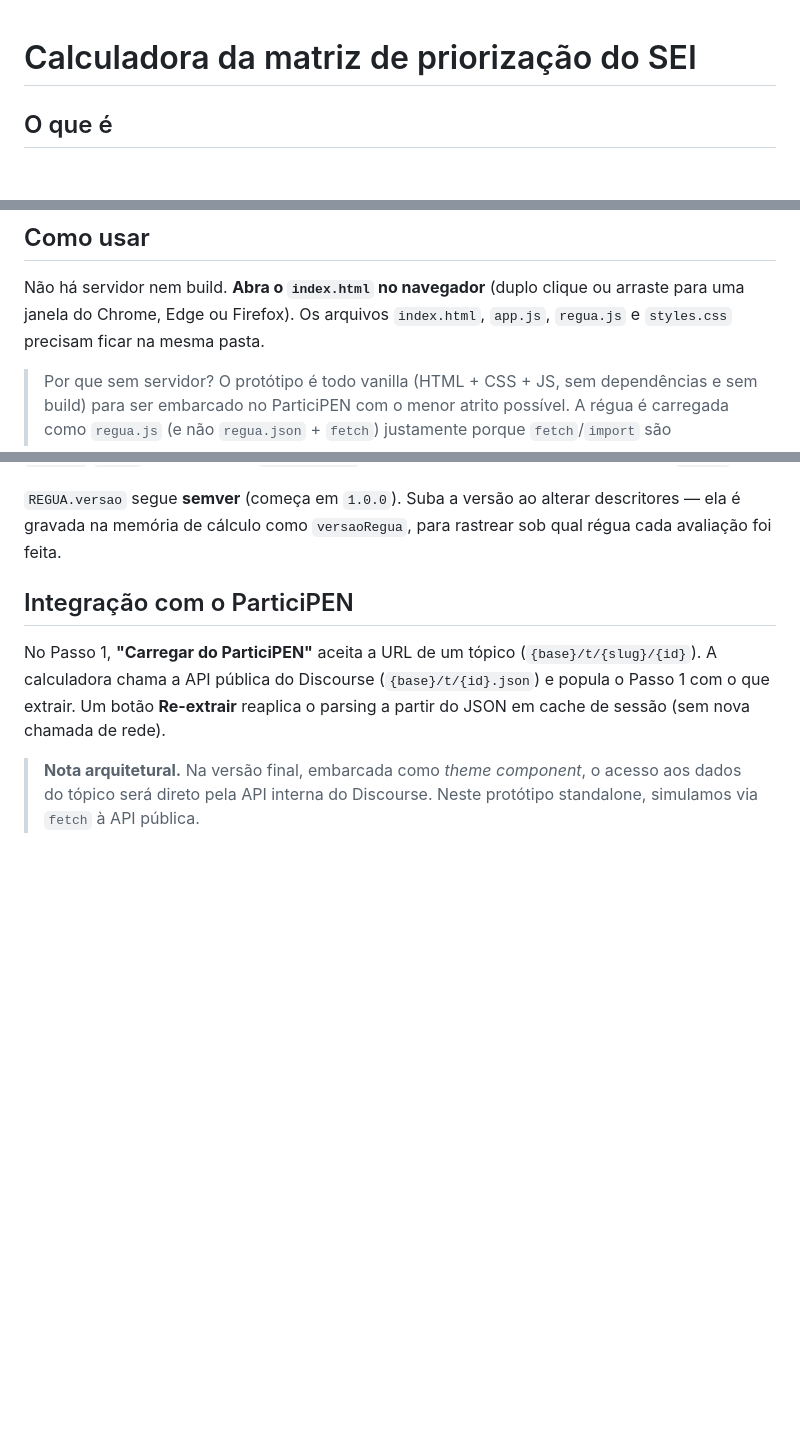
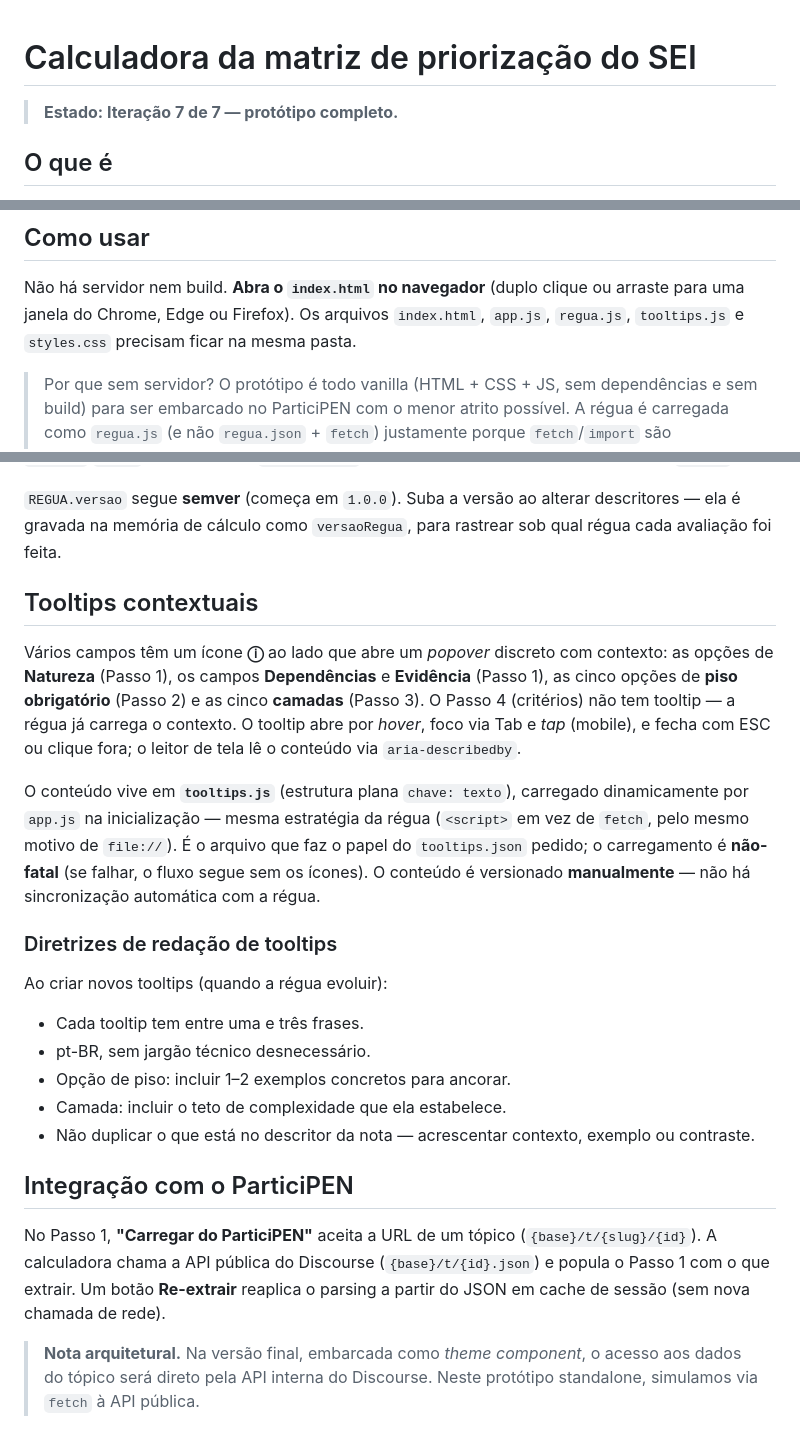
Before and after one commit to pedrohpms/matriz-sei, a Markdown page: README.md, 3 parts joined by grey strips. Rendered like a GitHub page; blank space fills up the shorter version.

Commit message:
Enhance README with tooltips and usage updates
Added contextual tooltips section and guidelines for creating new tooltips. Updated file references in usage instructions.

```diff
--- a/README.md
+++ b/README.md
@@ -1,4 +1,6 @@
 # Calculadora da matriz de priorização do SEI
+
+> **Estado: Iteração 7 de 7 — protótipo completo.**
 
 ## O que é
 
@@ -42,8 +44,8 @@ Três regras estruturam o fluxo:
 
 Não há servidor nem build. **Abra o `index.html` no navegador** (duplo clique
 ou arraste para uma janela do Chrome, Edge ou Firefox). Os arquivos
-`index.html`, `app.js`, `regua.js` e `styles.css` precisam ficar na mesma
-pasta.
+`index.html`, `app.js`, `regua.js`, `tooltips.js` e `styles.css` precisam
+ficar na mesma pasta.
 
 > Por que sem servidor? O protótipo é todo vanilla (HTML + CSS + JS, sem
 > dependências e sem build) para ser embarcado no ParticiPEN com o menor
@@ -111,6 +113,34 @@ referenciam, como `impacto`/`ganho` no filtro 0+0 e `complexidade` no teto);
 `REGUA.versao` segue **semver** (começa em `1.0.0`). Suba a versão ao alterar
 descritores — ela é gravada na memória de cálculo como `versaoRegua`, para
 rastrear sob qual régua cada avaliação foi feita.
+
+## Tooltips contextuais
+
+Vários campos têm um ícone **ⓘ** ao lado que abre um *popover* discreto com
+contexto: as opções de **Natureza** (Passo 1), os campos **Dependências** e
+**Evidência** (Passo 1), as cinco opções de **piso obrigatório** (Passo 2) e
+as cinco **camadas** (Passo 3). O Passo 4 (critérios) não tem tooltip — a régua
+já carrega o contexto. O tooltip abre por *hover*, foco via Tab e *tap* (mobile),
+e fecha com ESC ou clique fora; o leitor de tela lê o conteúdo via
+`aria-describedby`.
+
+O conteúdo vive em **`tooltips.js`** (estrutura plana `chave: texto`), carregado
+dinamicamente por `app.js` na inicialização — mesma estratégia da régua
+(`<script>` em vez de `fetch`, pelo mesmo motivo de `file://`). É o arquivo que
+faz o papel do `tooltips.json` pedido; o carregamento é **não-fatal** (se
+falhar, o fluxo segue sem os ícones). O conteúdo é versionado **manualmente** —
+não há sincronização automática com a régua.
+
+### Diretrizes de redação de tooltips
+
+Ao criar novos tooltips (quando a régua evoluir):
+
+- Cada tooltip tem entre uma e três frases.
+- pt-BR, sem jargão técnico desnecessário.
+- Opção de piso: incluir 1–2 exemplos concretos para ancorar.
+- Camada: incluir o teto de complexidade que ela estabelece.
+- Não duplicar o que está no descritor da nota — acrescentar contexto,
+  exemplo ou contraste.
 
 ## Integração com o ParticiPEN
 
```
Also changed, not shown: other parts of README.md (+1 -0 lines).
